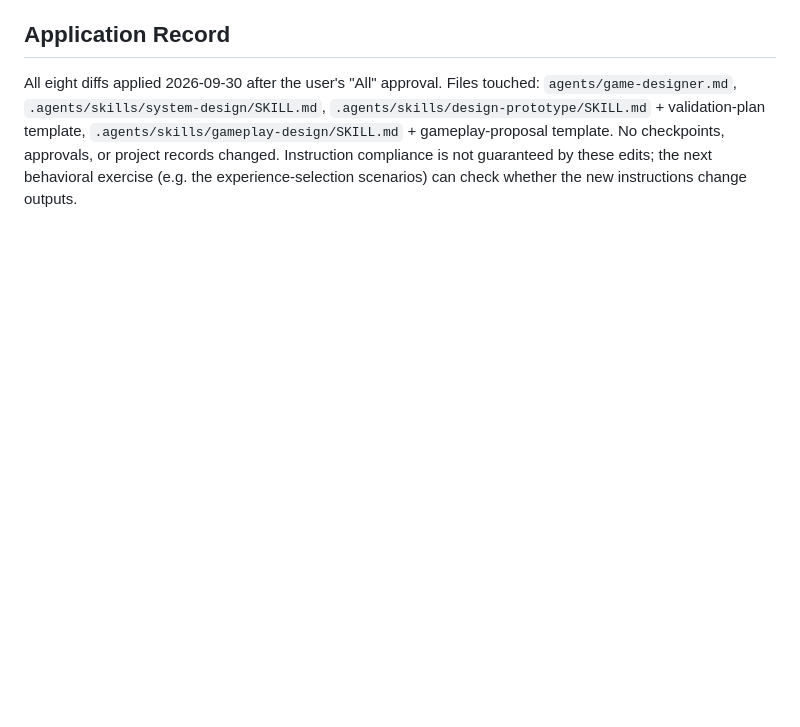
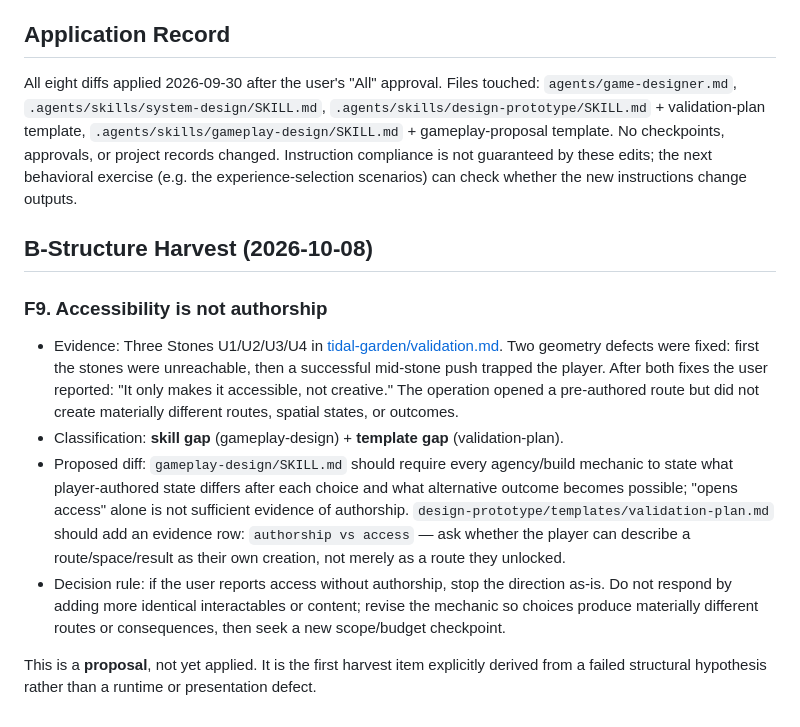
Before and after one commit to tt33415366/game-design-agent, a Markdown page: docs/research/2026-09-30-designer-agent-harvest.md, the part around the change. Rendered like a GitHub page; blank space fills up the shorter version.

Commit message:
Harvest B-structure lesson: accessibility is not authorship

```diff
--- a/docs/research/2026-09-30-designer-agent-harvest.md
+++ b/docs/research/2026-09-30-designer-agent-harvest.md
@@ -61,3 +61,14 @@ Date: 2026-09-30. Scope: findings from the salvage prototype, the Unmarked Valle
 ## Application Record
 
 All eight diffs applied 2026-09-30 after the user's "All" approval. Files touched: `agents/game-designer.md`, `.agents/skills/system-design/SKILL.md`, `.agents/skills/design-prototype/SKILL.md` + validation-plan template, `.agents/skills/gameplay-design/SKILL.md` + gameplay-proposal template. No checkpoints, approvals, or project records changed. Instruction compliance is not guaranteed by these edits; the next behavioral exercise (e.g. the experience-selection scenarios) can check whether the new instructions change outputs.
+
+## B-Structure Harvest (2026-10-08)
+
+### F9. Accessibility is not authorship
+
+- Evidence: Three Stones U1/U2/U3/U4 in [tidal-garden/validation.md](../designs/tidal-garden/validation.md). Two geometry defects were fixed: first the stones were unreachable, then a successful mid-stone push trapped the player. After both fixes the user reported: "It only makes it accessible, not creative." The operation opened a pre-authored route but did not create materially different routes, spatial states, or outcomes.
+- Classification: **skill gap** (gameplay-design) + **template gap** (validation-plan).
+- Proposed diff: `gameplay-design/SKILL.md` should require every agency/build mechanic to state what player-authored state differs after each choice and what alternative outcome becomes possible; "opens access" alone is not sufficient evidence of authorship. `design-prototype/templates/validation-plan.md` should add an evidence row: `authorship vs access` — ask whether the player can describe a route/space/result as their own creation, not merely as a route they unlocked.
+- Decision rule: if the user reports access without authorship, stop the direction as-is. Do not respond by adding more identical interactables or content; revise the mechanic so choices produce materially different routes or consequences, then seek a new scope/budget checkpoint.
+
+This is a **proposal**, not yet applied. It is the first harvest item explicitly derived from a failed structural hypothesis rather than a runtime or presentation defect.
```
